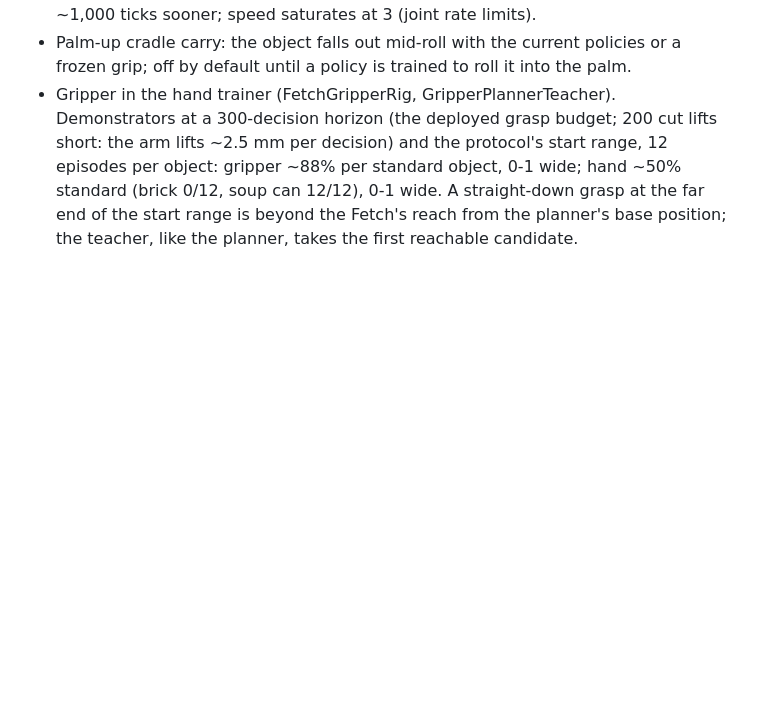
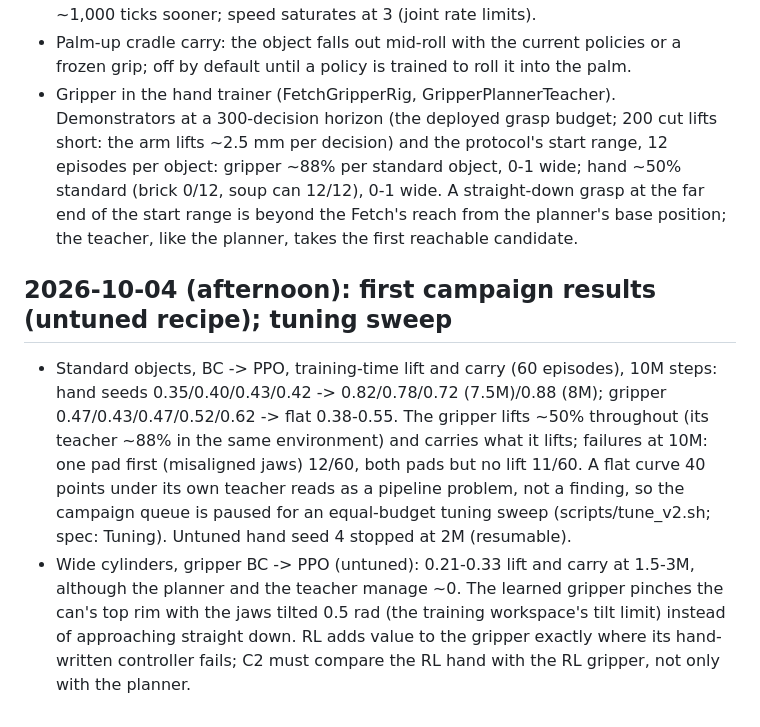
Before and after one commit to euph00/robotics_rl, a Markdown page: docs/experiment_log.md, the part around the change. GitHub-like rendering; blank space fills up the shorter version.

Commit message:
Experiment log: untuned campaign results, gripper flat at its cloned level, learned tilted rim pinch on wide cans
Co-Authored-By: Claude Opus 5.5 <noreply@anthropic.com>

```diff
--- a/docs/experiment_log.md
+++ b/docs/experiment_log.md
@@ -395,3 +395,18 @@ Later on 2026-10-02:
   ~50% standard (brick 0/12, soup can 12/12), 0-1 wide. A straight-down grasp at the far end of the
   start range is beyond the Fetch's reach from the planner's base position; the teacher, like the
   planner, takes the first reachable candidate.
+
+## 2026-10-04 (afternoon): first campaign results (untuned recipe); tuning sweep
+
+- Standard objects, BC -> PPO, training-time lift and carry (60 episodes), 10M steps: hand seeds
+  0.35/0.40/0.43/0.42 -> 0.82/0.78/0.72 (7.5M)/0.88 (8M); gripper 0.47/0.43/0.47/0.52/0.62 -> flat
+  0.38-0.55. The gripper lifts ~50% throughout (its teacher ~88% in the same environment) and carries
+  what it lifts; failures at 10M: one pad first (misaligned jaws) 12/60, both pads but no lift 11/60.
+  A flat curve 40 points under its own teacher reads as a pipeline problem, not a finding, so the
+  campaign queue is paused for an equal-budget tuning sweep (scripts/tune_v2.sh; spec: Tuning).
+  Untuned hand seed 4 stopped at 2M (resumable).
+- Wide cylinders, gripper BC -> PPO (untuned): 0.21-0.33 lift and carry at 1.5-3M, although the
+  planner and the teacher manage ~0. The learned gripper pinches the can's top rim with the jaws tilted
+  0.5 rad (the training workspace's tilt limit) instead of approaching straight down. RL adds value to
+  the gripper exactly where its hand-written controller fails; C2 must compare the RL hand with the RL
+  gripper, not only with the planner.
```
